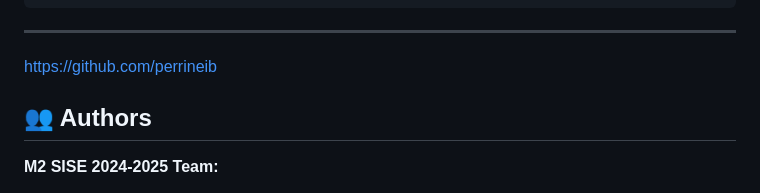
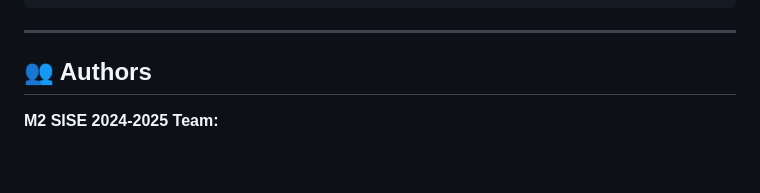
Before and after one commit to OlivierBOROT/M2_R_Clustering_Shiny_App, a Markdown page: README.md, the part around the change. Drawn GitHub-style; blank space fills up the shorter version.

Commit message:
Remove a GitHub link from README

````diff
--- a/README.md
+++ b/README.md
@@ -260,7 +260,7 @@ M2_R_Clustering_Shiny_App/
 ```
 
 ---
-https://github.com/perrineib
+
 ## 👥 Authors
 
 **M2 SISE 2024-2025 Team:**
````
